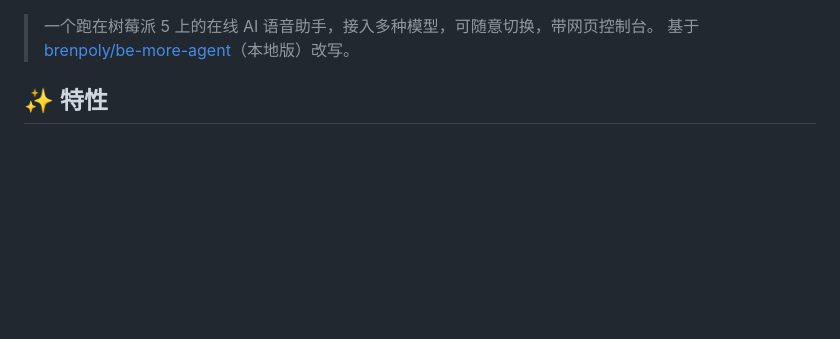
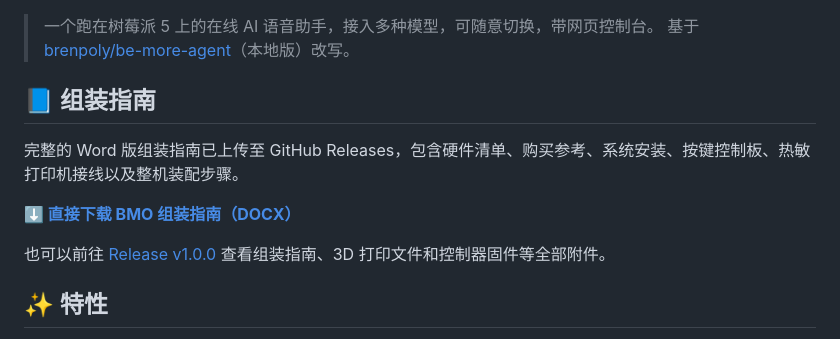
Before and after one commit to whykang/BMO-Online, a Markdown page: README.md, the part around the change. GitHub-like rendering; blank space fills up the shorter version.

```diff
--- a/README.md
+++ b/README.md
@@ -13,6 +13,14 @@
 
 > 一个跑在树莓派 5 上的在线 AI 语音助手，接入多种模型，可随意切换，带网页控制台。
 > 基于 [brenpoly/be-more-agent](https://github.com/brenpoly/be-more-agent)（本地版）改写。
+
+## 📘 组装指南
+
+完整的 Word 版组装指南已上传至 GitHub Releases，包含硬件清单、购买参考、系统安装、按键控制板、热敏打印机接线以及整机装配步骤。
+
+**[⬇️ 直接下载 BMO 组装指南（DOCX）](https://github.com/whykang/BMO-Online/releases/download/v1.0.0/BMO-ASSEMBLY-GUIDE.docx)**
+
+也可以前往 [Release v1.0.0](https://github.com/whykang/BMO-Online/releases/tag/v1.0.0) 查看组装指南、3D 打印文件和控制器固件等全部附件。
 
 ## ✨ 特性
 
```
Also changed, not shown: README_EN.md (+8 -0 lines).
